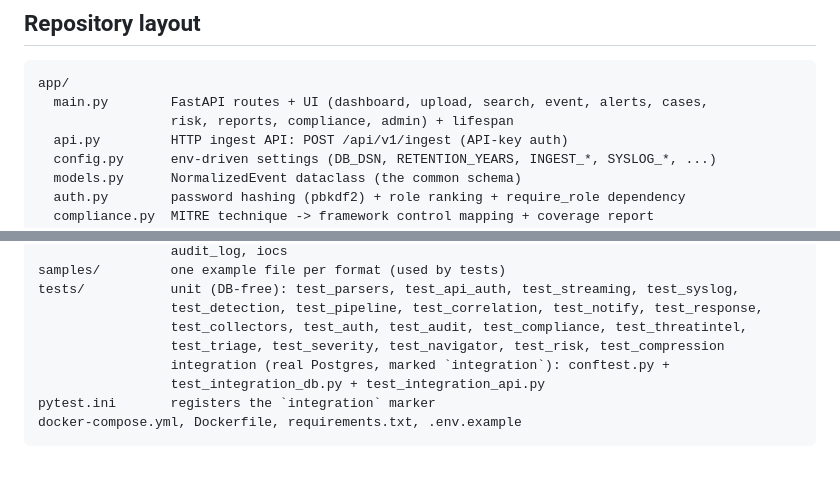
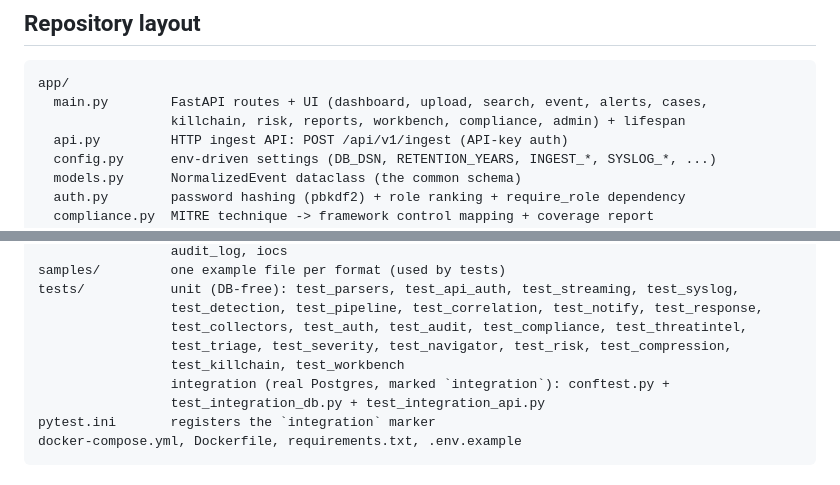
Before and after one commit to Krishcalin/SIEM-Lite, a Markdown page: CLAUDE.md, 2 parts joined by grey strips. Rendered like a GitHub page.

````diff
--- a/CLAUDE.md
+++ b/CLAUDE.md
@@ -189,7 +189,7 @@ the verdict — never raising on bad input. All three are pure functions over ru
 ```
 app/
   main.py        FastAPI routes + UI (dashboard, upload, search, event, alerts, cases,
-                 risk, reports, compliance, admin) + lifespan
+                 killchain, risk, reports, workbench, compliance, admin) + lifespan
   api.py         HTTP ingest API: POST /api/v1/ingest (API-key auth)
   config.py      env-driven settings (DB_DSN, RETENTION_YEARS, INGEST_*, SYSLOG_*, ...)
   models.py      NormalizedEvent dataclass (the common schema)
@@ -245,7 +245,8 @@ samples/         one example file per format (used by tests)
 tests/           unit (DB-free): test_parsers, test_api_auth, test_streaming, test_syslog,
                  test_detection, test_pipeline, test_correlation, test_notify, test_response,
                  test_collectors, test_auth, test_audit, test_compliance, test_threatintel,
-                 test_triage, test_severity, test_navigator, test_risk, test_compression
+                 test_triage, test_severity, test_navigator, test_risk, test_compression,
+                 test_killchain, test_workbench
                  integration (real Postgres, marked `integration`): conftest.py +
                  test_integration_db.py + test_integration_api.py
 pytest.ini       registers the `integration` marker
````
Also changed, not shown: README.md (+14 -7 lines).
